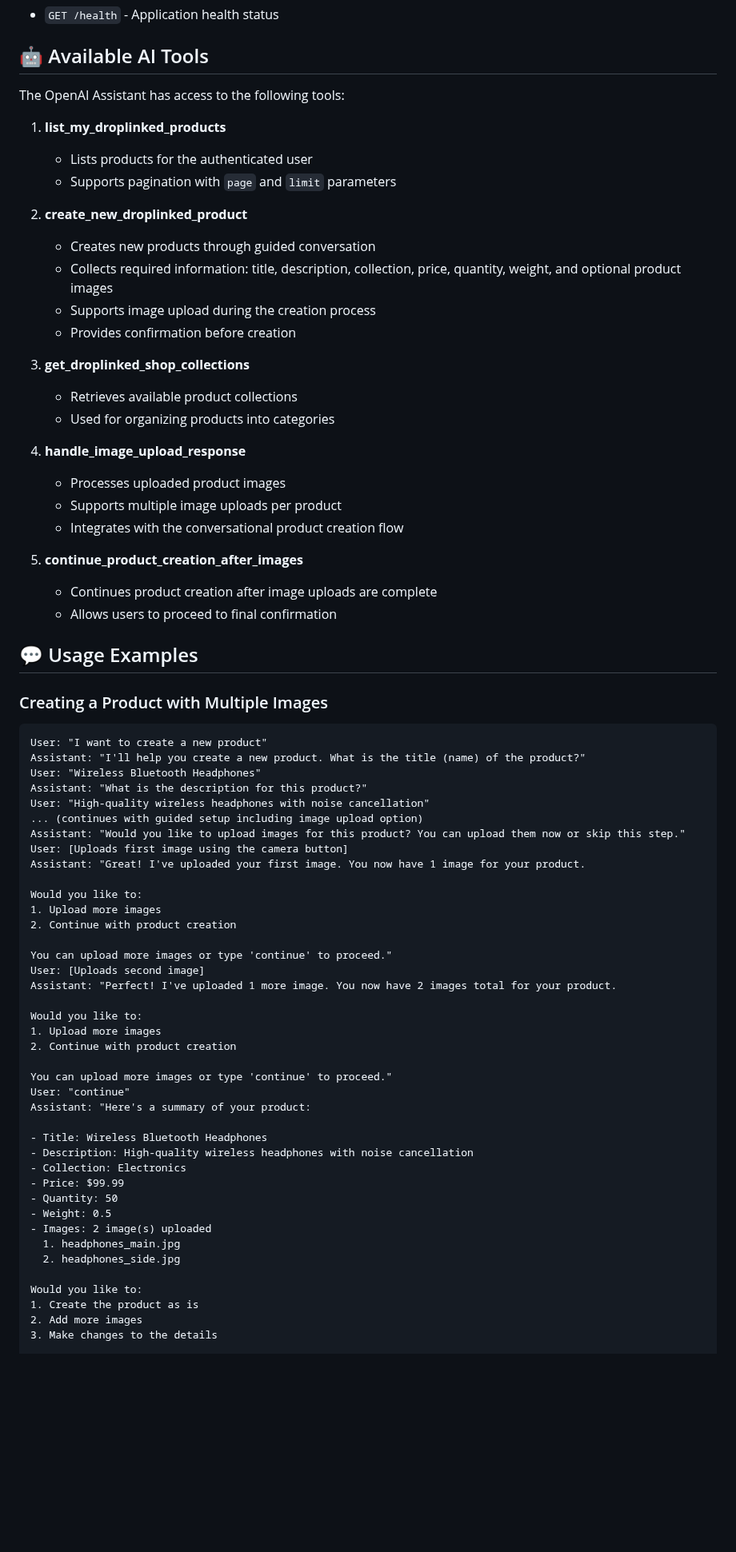
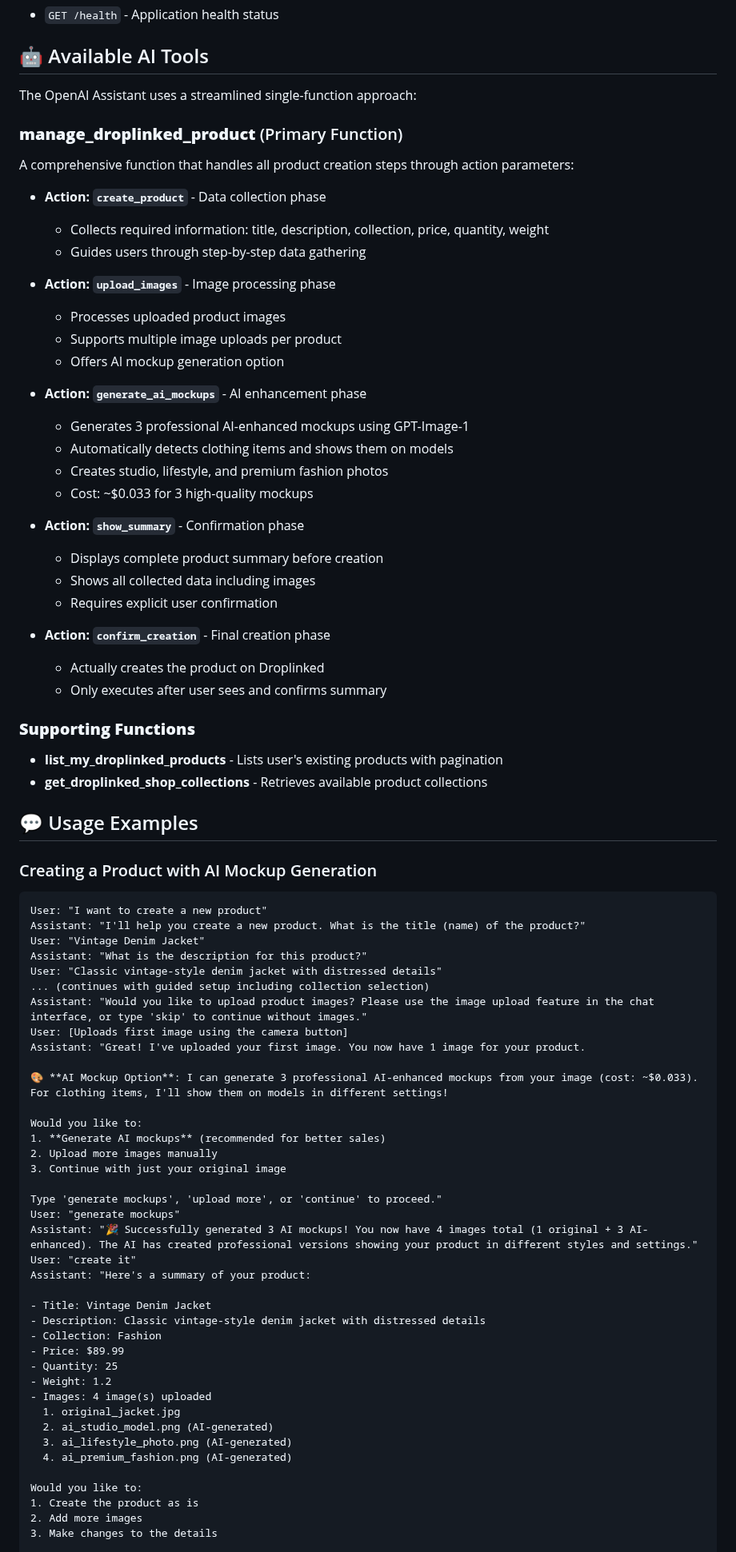
Before and after one commit to mathofdynamic/droplinked-mcp-assistant, a Markdown page: README.md, the part around one of its changes. Shown at 80% size. Rendered like a GitHub page; blank space fills up the shorter version.

Commit message:
updating readme file with latest update

````diff
--- a/README.md
+++ b/README.md
@@ -137,70 +159,77 @@ droplinked_mcp/
 
 ## 🤖 Available AI Tools
 
-The OpenAI Assistant has access to the following tools:
+The OpenAI Assistant uses a streamlined single-function approach:
 
-1. **list_my_droplinked_products**
-   - Lists products for the authenticated user
-   - Supports pagination with `page` and `limit` parameters
+### **manage_droplinked_product** (Primary Function)
+A comprehensive function that handles all product creation steps through action parameters:
 
-2. **create_new_droplinked_product**
-   - Creates new products through guided conversation
-   - Collects required information: title, description, collection, price, quantity, weight, and optional product images
-   - Supports image upload during the creation process
-   - Provides confirmation before creation
+- **Action: `create_product`** - Data collection phase
+  - Collects required information: title, description, collection, price, quantity, weight
+  - Guides users through step-by-step data gathering
 
-3. **get_droplinked_shop_collections**
-   - Retrieves available product collections
-   - Used for organizing products into categories
+- **Action: `upload_images`** - Image processing phase
+  - Processes uploaded product images
+  - Supports multiple image uploads per product
+  - Offers AI mockup generation option
 
-4. **handle_image_upload_response**
-   - Processes uploaded product images
-   - Supports multiple image uploads per product
-   - Integrates with the conversational product creation flow
+- **Action: `generate_ai_mockups`** - AI enhancement phase
+  - Generates 3 professional AI-enhanced mockups using GPT-Image-1
+  - Automatically detects clothing items and shows them on models
+  - Creates studio, lifestyle, and premium fashion photos
+  - Cost: ~$0.033 for 3 high-quality mockups
 
-5. **continue_product_creation_after_images**
-   - Continues product creation after image uploads are complete
-   - Allows users to proceed to final confirmation
+- **Action: `show_summary`** - Confirmation phase
+  - Displays complete product summary before creation
+  - Shows all collected data including images
+  - Requires explicit user confirmation
+
+- **Action: `confirm_creation`** - Final creation phase
+  - Actually creates the product on Droplinked
+  - Only executes after user sees and confirms summary
+
+### **Supporting Functions**
+- **list_my_droplinked_products** - Lists user's existing products with pagination
+- **get_droplinked_shop_collections** - Retrieves available product collections
 
 ## 💬 Usage Examples
 
-### Creating a Product with Multiple Images
+### Creating a Product with AI Mockup Generation
 ```
 User: "I want to create a new product"
 Assistant: "I'll help you create a new product. What is the title (name) of the product?"
-User: "Wireless Bluetooth Headphones"
+User: "Vintage Denim Jacket"
 Assistant: "What is the description for this product?"
-User: "High-quality wireless headphones with noise cancellation"
-... (continues with guided setup including image upload option)
-Assistant: "Would you like to upload images for this product? You can upload them now or skip this step."
+User: "Classic vintage-style denim jacket with distressed details"
+... (continues with guided setup including collection selection)
+Assistant: "Would you like to upload product images? Please use the image upload feature in the chat interface, or type 'skip' to continue without images."
 User: [Uploads first image using the camera button]
 Assistant: "Great! I've uploaded your first image. You now have 1 image for your product.
 
-Would you like to:
-1. Upload more images
-2. Continue with product creation
-
-You can upload more images or type 'continue' to proceed."
-User: [Uploads second image]
-Assistant: "Perfect! I've uploaded 1 more image. You now have 2 images total for your product.
+🎨 **AI Mockup Option**: I can generate 3 professional AI-enhanced mockups from your image (cost: ~$0.033). For clothing items, I'll show them on models in different settings!
 
 Would you like to:
-1. Upload more images
-2. Continue with product creation
+1. **Generate AI mockups** (recommended for better sales)
+2. Upload more images manually
+3. Continue with just your original image
 
-You can upload more images or type 'continue' to proceed."
-User: "continue"
+Type 'generate mockups', 'upload more', or 'continue' to proceed."
+User: "generate mockups"
+Assistant: "🎉 Successfully generated 3 AI mockups! You now have 4 images total (1 original + 3 AI-enhanced). The AI has created professional versions showing your product in different styles and settings."
+User: "create it"
 Assistant: "Here's a summary of your product:
 
-- Title: Wireless Bluetooth Headphones
-- Description: High-quality wireless headphones with noise cancellation
-- Collection: Electronics
-- Price: $99.99
-- Quantity: 50
-- Weight: 0.5
-- Images: 2 image(s) uploaded
-  1. headphones_main.jpg
-  2. headphones_side.jpg
+- Title: Vintage Denim Jacket
+- Description: Classic vintage-style denim jacket with distressed details
+- Collection: Fashion
+- Price: $89.99
+- Quantity: 25
+- Weight: 1.2
+- Images: 4 image(s) uploaded
+  1. original_jacket.jpg
+  2. ai_studio_model.png (AI-generated)
+  3. ai_lifestyle_photo.png (AI-generated)
+  4. ai_premium_fashion.png (AI-generated)
 
 Would you like to:
 1. Create the product as is
````
Also changed, not shown: other parts of README.md (+60 -3 lines).
